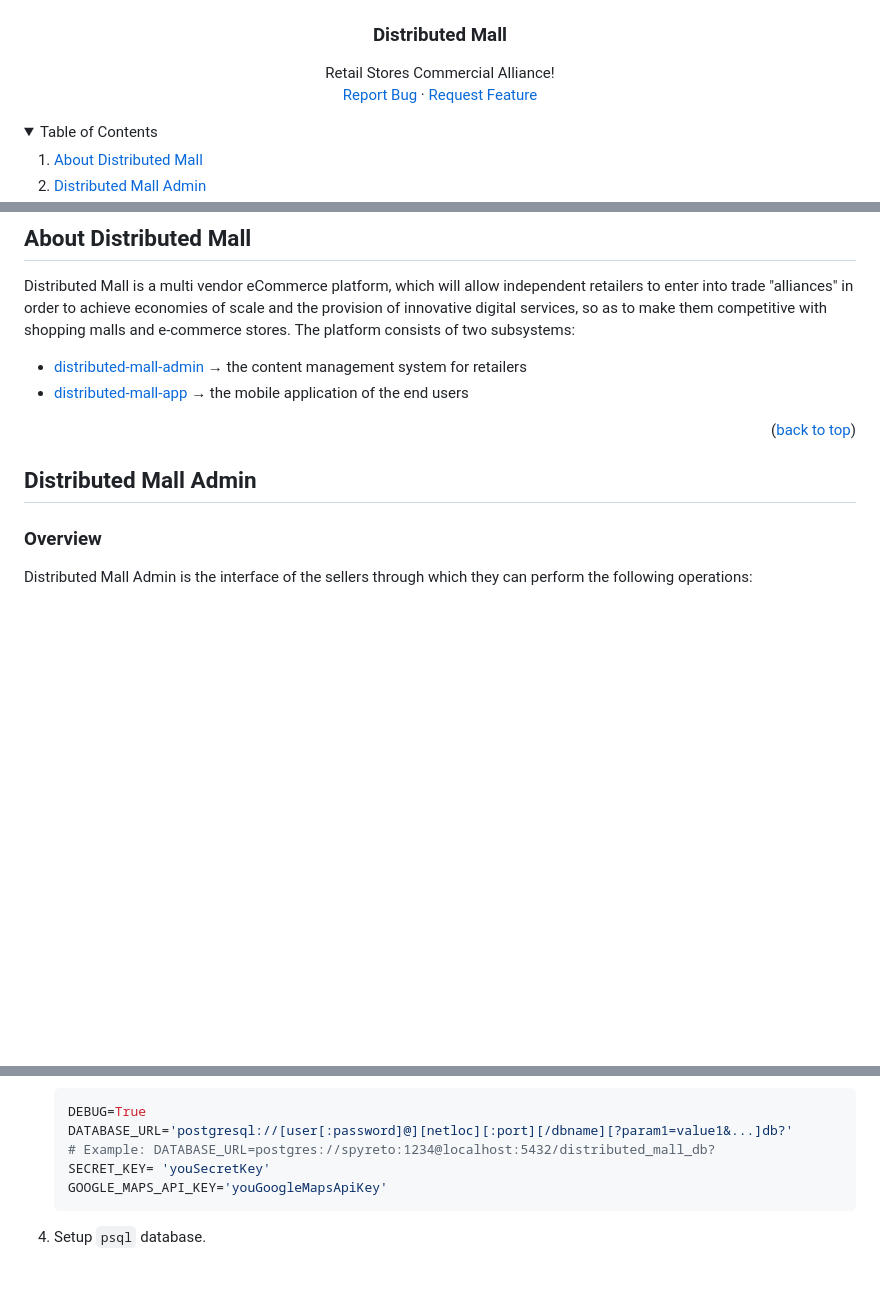
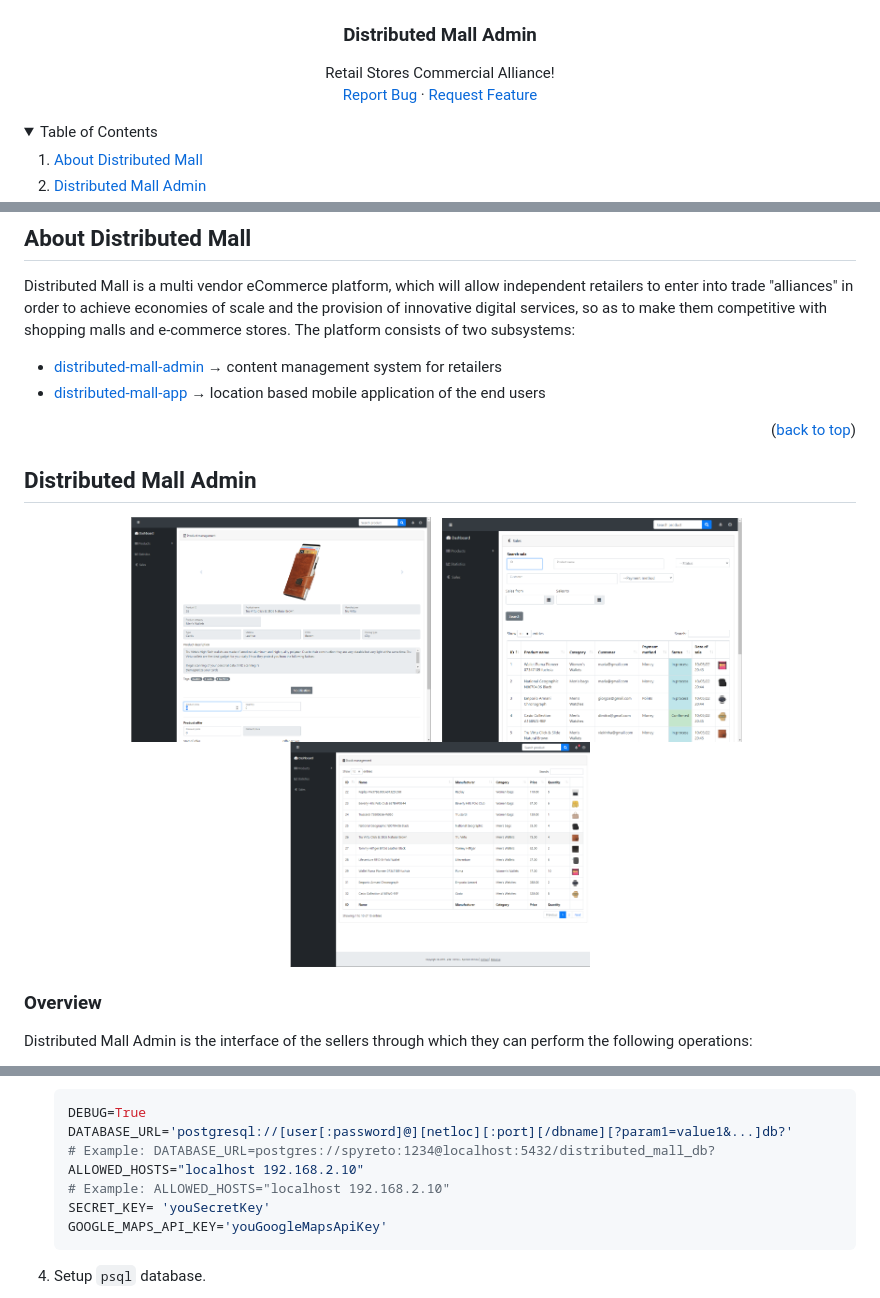
Before and after one commit to spyreto/distributed-mall-admin, a Markdown page: README.md, 3 parts joined by grey strips. GitHub-like rendering; pictures changed too: screenshots/product_management.png (added), screenshots/sales.png (added), screenshots/stock_management.png (added); folded sections open; blank space fills up the shorter version.

Commit message:
Fix some bugs

````diff
--- a/README.md
+++ b/README.md
@@ -12,7 +12,7 @@
     <img src="logo.png" alt="Logo" width="250" height="200">
   </a>
 
-  <h3 align="center">Distributed Mall</h3>
+  <h3 align="center">Distributed Mall Admin</h3>
 
   <p align="center">
     Retail Stores Commercial Alliance!
@@ -59,13 +59,22 @@
 
 Distributed Mall is a multi vendor eCommerce platform, which will allow independent retailers to enter into trade "alliances" in order to achieve economies of scale and the provision of innovative digital services, so as to make them competitive with shopping malls and e-commerce stores. Τhe platform consists of two subsystems:
 
-* <a href="https://github.com/spyreto/distributed-mall-admin">distributed-mall-admin</a> &rarr; the content management system for retailers
-* <a href="https://github.com/spyreto/distributed-mall-app">distributed-mall-app</a> &rarr; the mobile application of the end users
+* <a href="https://github.com/spyreto/distributed-mall-admin">distributed-mall-admin</a> &rarr; content management system for retailers
+* <a href="https://github.com/spyreto/distributed-mall-app">distributed-mall-app</a> &rarr; location based mobile application of the end users
 
 <p align="right">(<a href="#top">back to top</a>)</p>
 
 
 ## Distributed Mall Admin
+
+<!-- SCREENSHOTS -->
+<div align="center">
+  <img src="screenshots/product_management.png" alt="App Screenshot Search" width="300" height="300" style="margin: 25px;">
+  &nbsp;
+  <img src="screenshots/sales.png" alt="App Screenshot Product Info" width="300" height="300" style="margin: 25px;">
+  &nbsp;
+  <img src="screenshots/stock_management.png" alt="App Screenshot Results.png" width="300" height="300" style="margin: 25px;">
+</div>
 
 ### Overview
 
@@ -128,6 +137,8 @@ Main frameworks/libraries used to develop this project:
     DEBUG=True
     DATABASE_URL='postgresql://[user[:password]@][netloc][:port][/dbname][?param1=value1&...]db?'
     # Example: DATABASE_URL=postgres://spyreto:1234@localhost:5432/distributed_mall_db?
+    ALLOWED_HOSTS="localhost 192.168.2.10"
+    # Example: ALLOWED_HOSTS="localhost 192.168.2.10"
     SECRET_KEY= 'youSecretKey'
     GOOGLE_MAPS_API_KEY='youGoogleMapsApiKey'
     ```
````
Also changed, not shown: other parts of README.md (+1 -1 lines), 1 other file.
